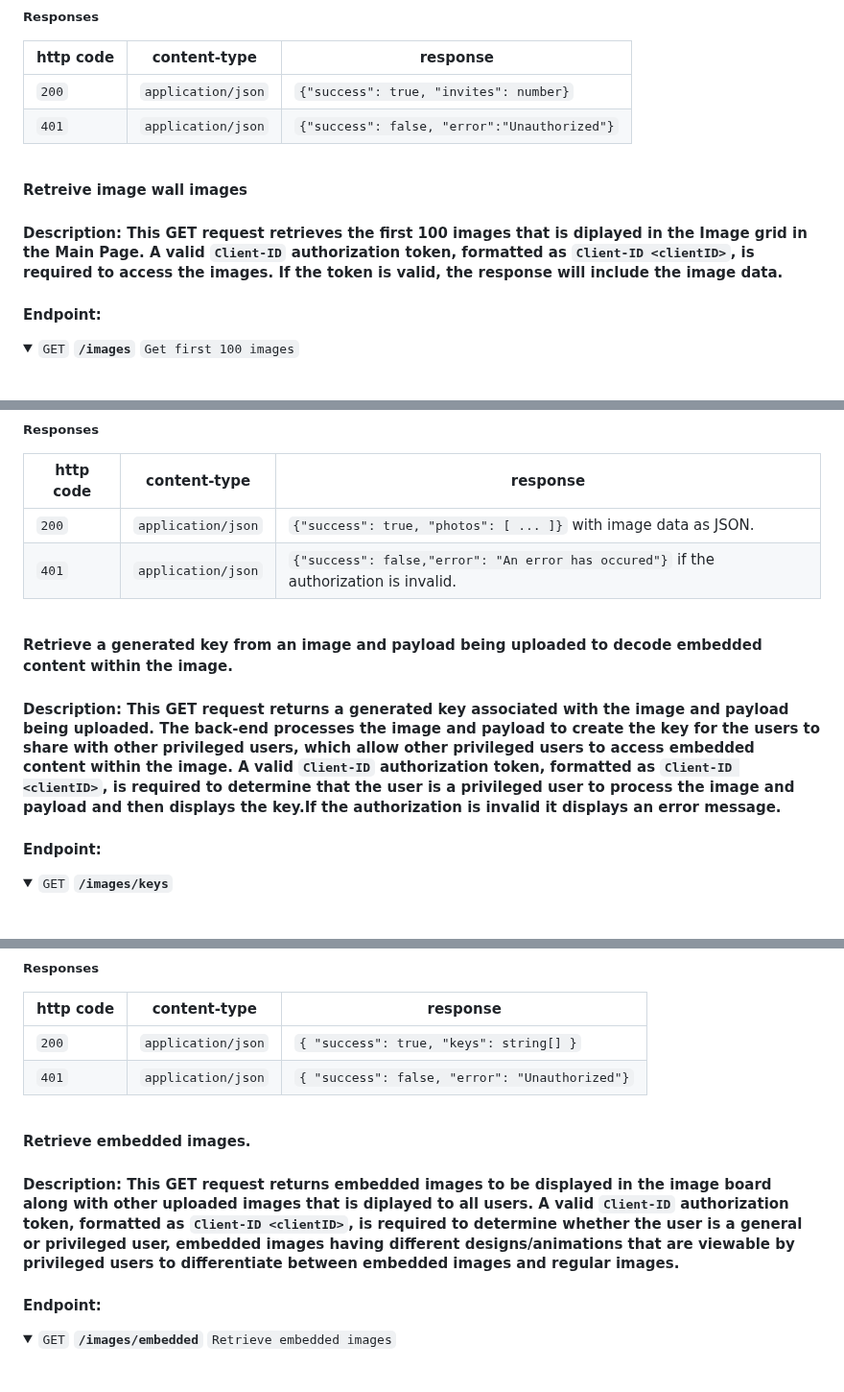
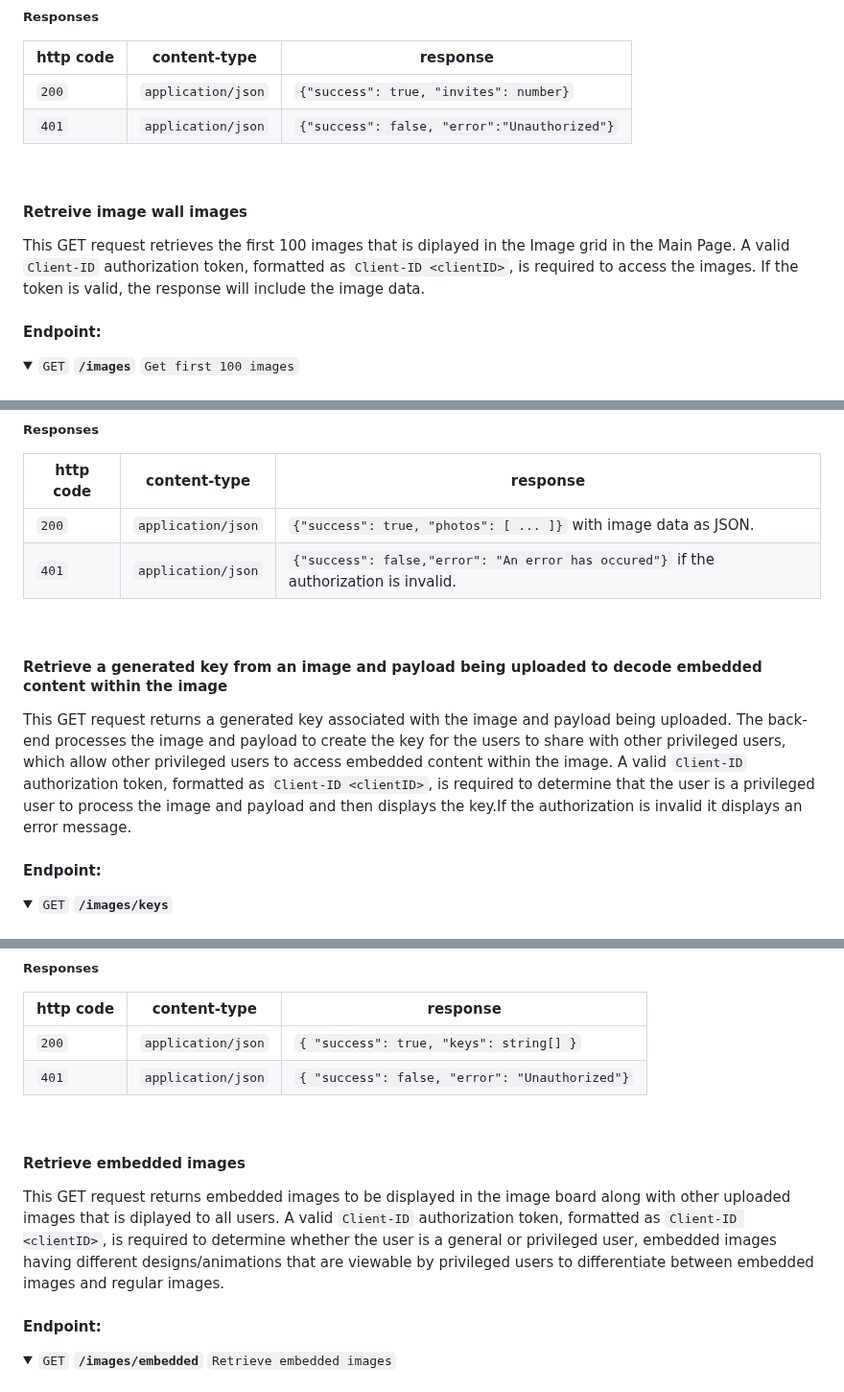
Before and after one commit to csci265-team/HiddenFrame, a Markdown page: documentation/design.md, 3 parts joined by grey strips. Shown at 96% size. GitHub-like rendering; folded sections open.

```diff
--- a/documentation/design.md
+++ b/documentation/design.md
@@ -523,9 +523,9 @@ sequenceDiagram
 </details>
 <br>
 
-**Retreive image wall images**
+#### Retreive image wall images
 
-#### Description: This GET request retrieves the first 100 images that is diplayed in the Image grid in the Main Page. A valid `Client-ID` authorization token, formatted as `Client-ID <clientID>`, is required to access the images. If the token is valid, the response will include the image data.
+This GET request retrieves the first 100 images that is diplayed in the Image grid in the Main Page. A valid `Client-ID` authorization token, formatted as `Client-ID <clientID>`, is required to access the images. If the token is valid, the response will include the image data.
 
 #### Endpoint:
 <details>
@@ -547,9 +547,9 @@ sequenceDiagram
 </details>
 <br>
 
-**Retrieve a generated key from an image and payload being uploaded to decode embedded content within the image.**
+#### Retrieve a generated key from an image and payload being uploaded to decode embedded content within the image
 
-#### Description: This GET request returns a generated key associated with the image and payload being uploaded. The back-end processes the image and payload to create the key for the users to share with other privileged users, which allow other privileged users to access embedded content within the image. A valid `Client-ID` authorization token, formatted as `Client-ID <clientID>`, is required to determine that the user is a privileged user to process the image and payload and then displays the key.If the authorization is invalid it displays an error message.
+This GET request returns a generated key associated with the image and payload being uploaded. The back-end processes the image and payload to create the key for the users to share with other privileged users, which allow other privileged users to access embedded content within the image. A valid `Client-ID` authorization token, formatted as `Client-ID <clientID>`, is required to determine that the user is a privileged user to process the image and payload and then displays the key.If the authorization is invalid it displays an error message.
 
 #### Endpoint:
 <details>
@@ -571,9 +571,9 @@ sequenceDiagram
 </details>
 <br>
 
-**Retrieve embedded images.**
+#### Retrieve embedded images
 
-#### Description: This GET request returns embedded images to be displayed in the image board along with other uploaded images that is diplayed to all users. A valid `Client-ID` authorization token, formatted as `Client-ID <clientID>`, is required to determine whether the user is a general or privileged user, embedded images having different designs/animations that are viewable by privileged users to differentiate between embedded images and regular images.
+This GET request returns embedded images to be displayed in the image board along with other uploaded images that is diplayed to all users. A valid `Client-ID` authorization token, formatted as `Client-ID <clientID>`, is required to determine whether the user is a general or privileged user, embedded images having different designs/animations that are viewable by privileged users to differentiate between embedded images and regular images.
 
 #### Endpoint:
 <details>
```
Also changed, not shown: other parts of documentation/design.md (+11 -14 lines).
